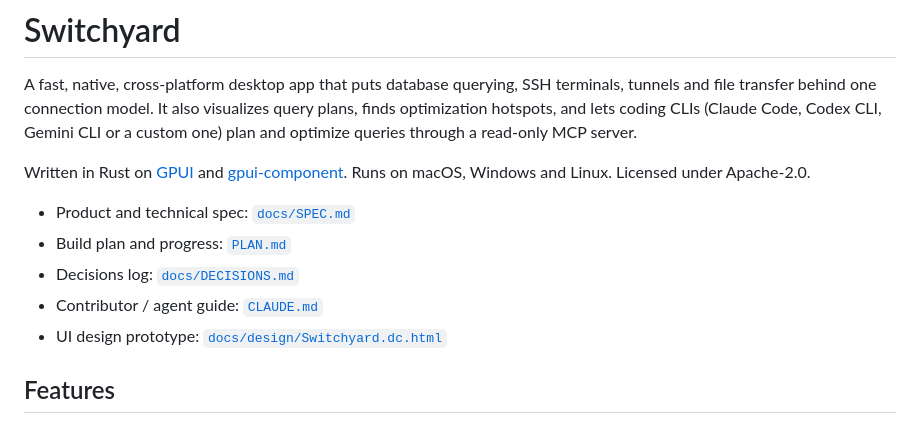
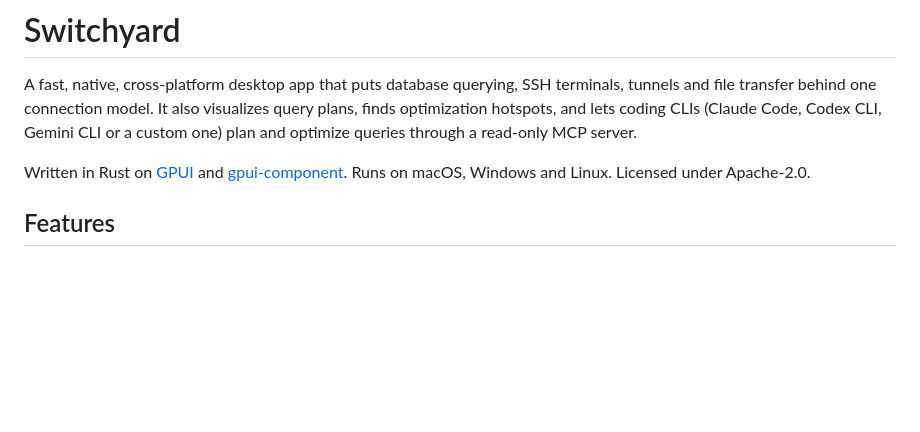
Before and after one commit to jeremielumandong/switchyard, a Markdown page: README.md, the part around the change. GitHub-like rendering; blank space fills up the shorter version.

Commit message:
docs: remove document index links from README

```diff
--- a/README.md
+++ b/README.md
@@ -8,12 +8,6 @@ custom one) plan and optimize queries through a read-only MCP server.
 Written in Rust on [GPUI](https://www.gpui.rs/) and
 [gpui-component](https://github.com/longbridge/gpui-kit). Runs on macOS, Windows and Linux.
 Licensed under Apache-2.0.
-
-- Product and technical spec: [`docs/SPEC.md`](docs/SPEC.md)
-- Build plan and progress: [`PLAN.md`](PLAN.md)
-- Decisions log: [`docs/DECISIONS.md`](docs/DECISIONS.md)
-- Contributor / agent guide: [`CLAUDE.md`](CLAUDE.md)
-- UI design prototype: [`docs/design/Switchyard.dc.html`](docs/design/Switchyard.dc.html)
 
 ## Features
 
```
